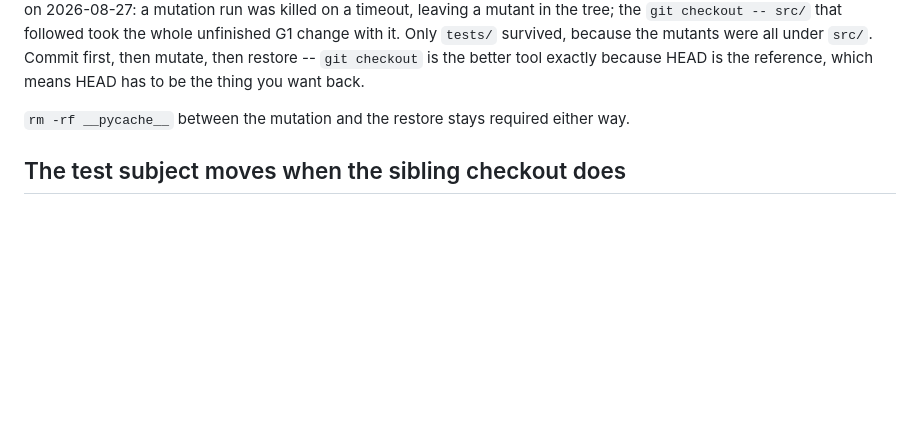
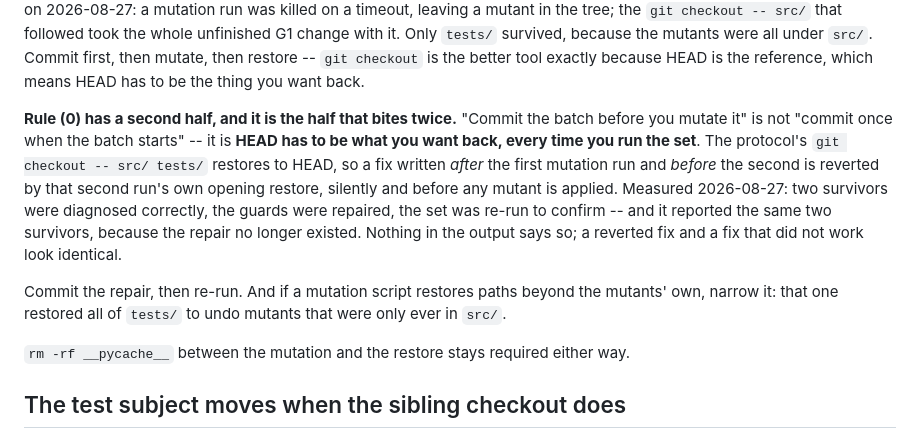
Before and after one commit to zzhang0123/bayesmith, a Markdown page: CLAUDE.md, the part around the change. Drawn GitHub-style; blank space fills up the shorter version.

Commit message:
docs(wave-a): the G13 wiring batch, D24, D25, and a rule (0) that bites twice
rheplicant's seam now declares a joint prior instead of refusing it, which is
the prerequisite for switching priors and numpyro_bridge. The evidence page
records what the crossing has to translate (three things, three guards), why
the numeric acceptance had to move to the x64 seam tier, and the constant it
lands on: +15.80169853, recomputed in NumPy from the closed-form algebra and
matched by the seam's own potential shift at nine grid points.

Two semantic differences were measured while wiring it and are registered:

D24 -- information's row order. This package returns rows in over's order and
says in its own docstring that rheplicant's sorted order is a wart that does
not port. It is a wart, and it is also observable and pinned. The facade
permutes back to sorted, registered, with the upgrade left as a decision. The
determinant is invariant either way, so the prior itself is untouched.

D25 -- a Jeffreys prior in a float32 session. This package refuses ambient
float32 in JeffreysPrior.information as of 0.4.0, which is D9's second hole
and a measured 310 nats. rheplicant has no such guard, so switching priors
newly refuses paths that pass today. Scope measured rather than estimated, by
installing the guard temporarily in rheplicant: exactly three tests, all in
tests/config/test_config_exits_npe.py::TestThePriorGate. The 49 tests in
test_jeffreys_prior.py were untouched -- it carries a module-scope autouse x64
fixture, the same shape as the file that produced S6. Second time.

Appendix A gains N1-N5. The first mutation round killed three of five and both
survivors were holes: a guard whose fixture never reached the branch it was
about, and a one-element `over` that is its own reverse. Between the repair
and the re-run, rule (0)'s second half: the script's own opening restore
reverted the uncommitted fix, and the re-run reported the same two survivors.
That is now on this page and in both repositories' working notes.

Appendix B's graph_bridge listing was a batch stale -- the G1 wiring retired a
refusal and updated the census pin but not the appendix, and this batch's
retire-plus-add left the count unmoved so nothing could complain. Regenerated
from the census parser, and it says so.

```diff
--- a/CLAUDE.md
+++ b/CLAUDE.md
@@ -48,6 +48,21 @@ it. Only `tests/` survived, because the mutants were all under `src/`. Commit
 first, then mutate, then restore -- `git checkout` is the better tool exactly
 because HEAD is the reference, which means HEAD has to be the thing you want
 back.
+
+**Rule (0) has a second half, and it is the half that bites twice.** "Commit
+the batch before you mutate it" is not "commit once when the batch starts" --
+it is **HEAD has to be what you want back, every time you run the set**. The
+protocol's `git checkout -- src/ tests/` restores to HEAD, so a fix written
+*after* the first mutation run and *before* the second is reverted by that
+second run's own opening restore, silently and before any mutant is applied.
+Measured 2026-08-27: two survivors were diagnosed correctly, the guards were
+repaired, the set was re-run to confirm -- and it reported the same two
+survivors, because the repair no longer existed. Nothing in the output says
+so; a reverted fix and a fix that did not work look identical.
+
+Commit the repair, then re-run. And if a mutation script restores paths beyond
+the mutants' own, narrow it: that one restored all of `tests/` to undo mutants
+that were only ever in `src/`.
 
 `rm -rf __pycache__` between the mutation and the restore stays required
 either way.
```
Also changed, not shown: 2 other files.
